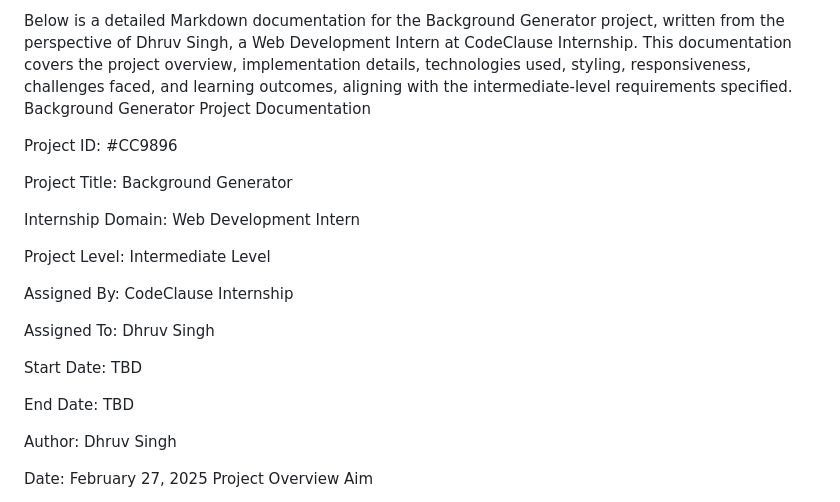
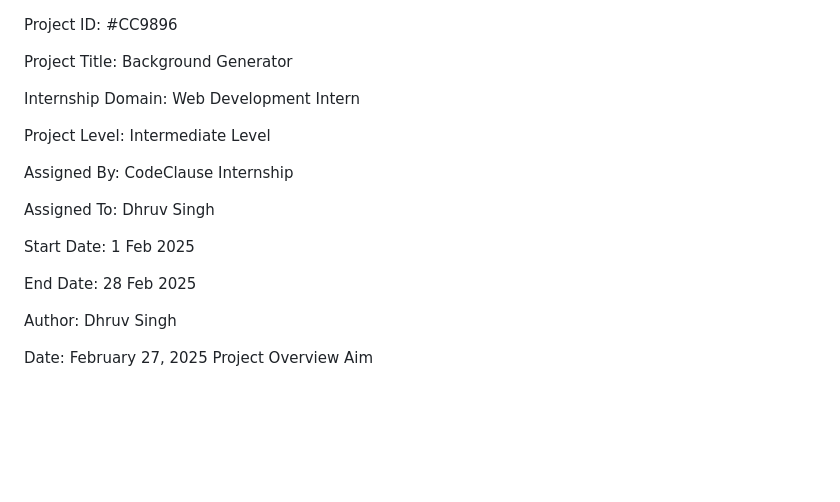
Before and after one commit to DHRUV0108/Background-Generator, a Markdown page: README.md, the part around the change. GitHub-like rendering; blank space fills up the shorter version.

```diff
--- a/README.md
+++ b/README.md
@@ -1,6 +1,3 @@
-Below is a detailed Markdown documentation for the Background Generator project, written from the perspective of Dhruv Singh, a Web Development Intern at CodeClause Internship. This documentation covers the project overview, implementation details, technologies used, styling, responsiveness, challenges faced, and learning outcomes, aligning with the intermediate-level requirements specified.
-Background Generator Project Documentation
-
 Project ID: #CC9896
 
 Project Title: Background Generator
@@ -13,9 +10,9 @@ Assigned By: CodeClause Internship
 
 Assigned To: Dhruv Singh
 
-Start Date: TBD
+Start Date: 1 Feb 2025
 
-End Date: TBD
+End Date: 28 Feb 2025
 
 Author: Dhruv Singh
 
```
